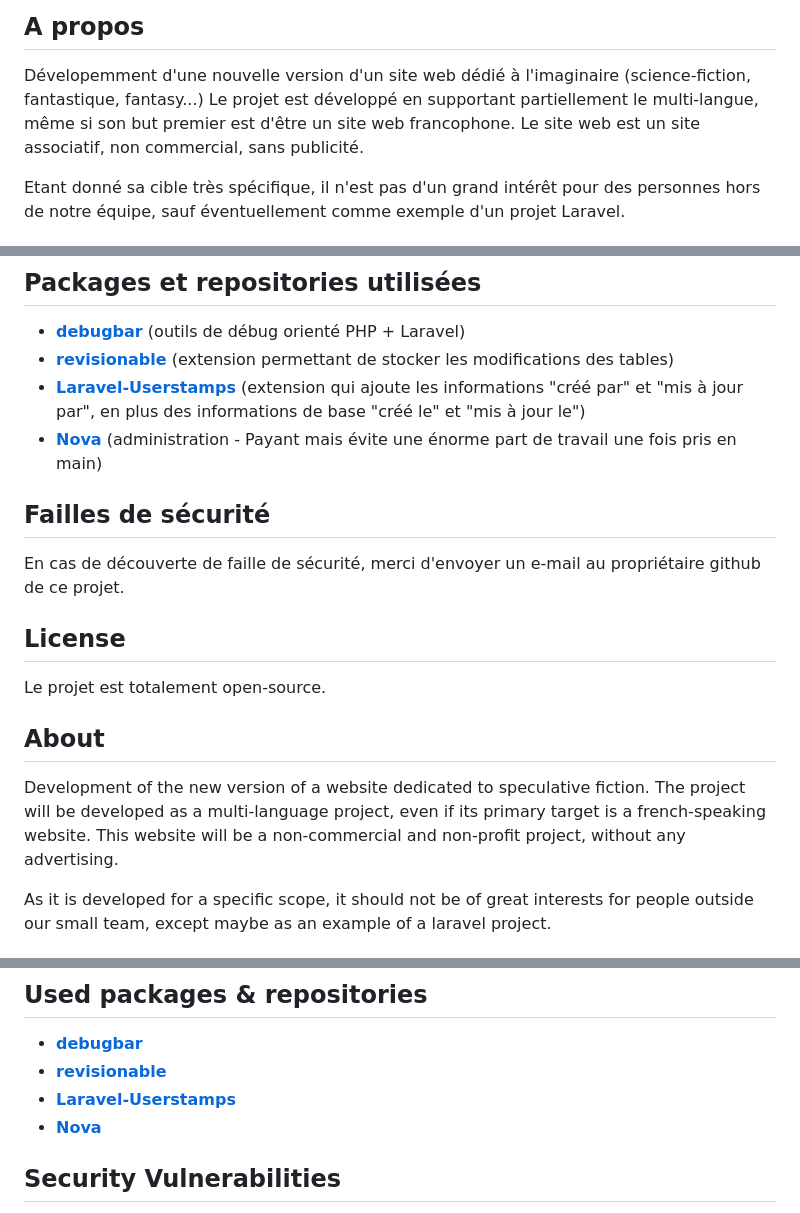
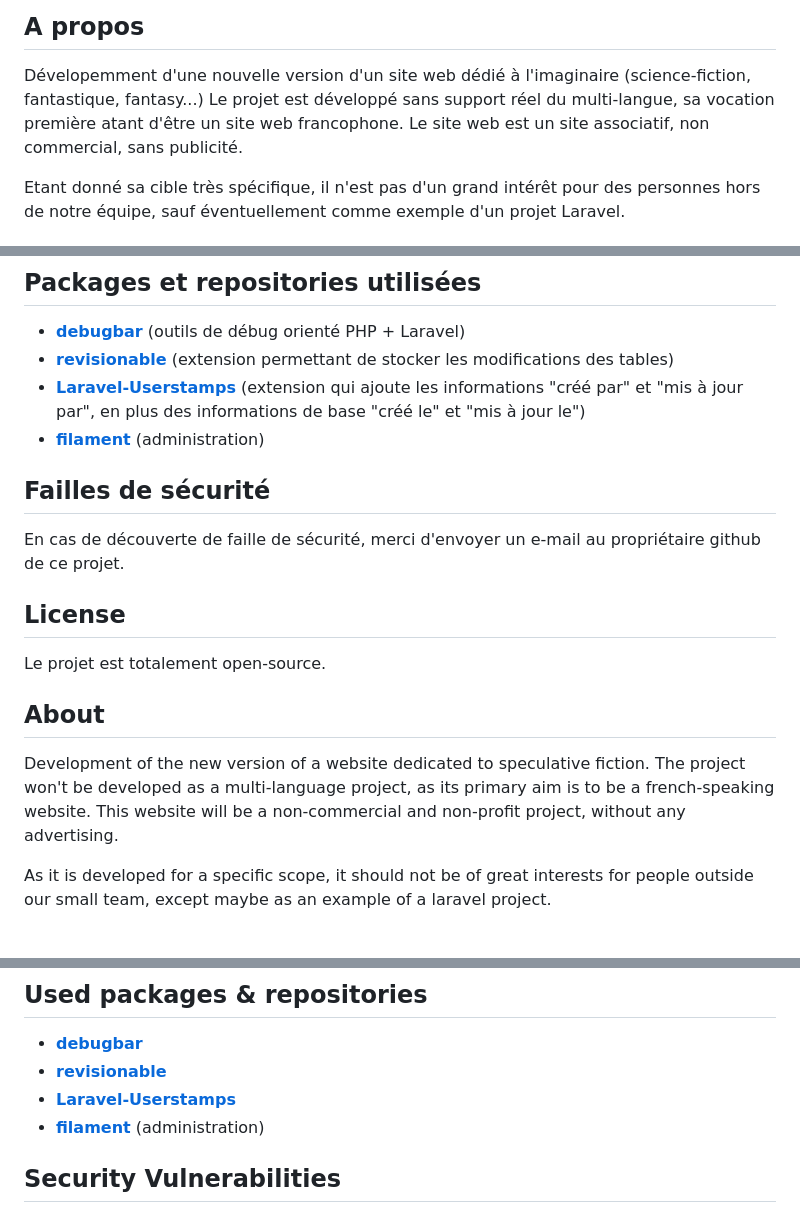
Before and after one commit to gilr/bdfi-v2, a Markdown page: README.md, 3 parts joined by grey strips. Rendered like a GitHub page.

Commit message:
Modification readme.md

```diff
--- a/README.md
+++ b/README.md
@@ -9,7 +9,7 @@
 ## A propos
 
 Dévelopemment d'une nouvelle version d'un site web dédié à l'imaginaire (science-fiction, fantastique, fantasy...)
-Le projet est développé en supportant partiellement le multi-langue, même si son but premier est d'être un site web francophone.
+Le projet est développé sans support réel du multi-langue, sa vocation première atant d'être un site web francophone.
 Le site web est un site associatif, non commercial, sans publicité.
 
 Etant donné sa cible très spécifique, il n'est pas d'un grand intérêt pour des personnes hors de notre équipe, sauf éventuellement comme exemple d'un projet Laravel.
@@ -45,7 +45,7 @@ Jetstream is designed using [Tailwind CSS](https://tailwindcss.com) and offers y
 - **[debugbar](https://github.com/barryvdh/laravel-debugbar)** (outils de débug orienté PHP + Laravel)
 - **[revisionable](https://packagist.org/packages/venturecraft/revisionable)** (extension permettant de stocker les modifications des tables)
 - **[Laravel-Userstamps](https://github.com/WildsideUK/Laravel-Userstamps)** (extension qui ajoute les informations "créé par" et "mis à jour par", en plus des informations de base "créé le" et "mis à jour le")
-- **[Nova](https://nova.laravel.com/)** (administration - Payant mais évite une énorme part de travail une fois pris en main)
+- **[filament](https://filamentphp.com//)** (administration)
 
 ## Failles de sécurité
 
@@ -59,7 +59,7 @@ Le projet est totalement open-source.
 ## About
 
 Development of the new version of a website dedicated to speculative fiction.
-The project will be developed as a multi-language project, even if its primary target is a french-speaking website.
+The project won't be developed as a multi-language project, as its primary aim is to be a french-speaking website.
 This website will be a non-commercial and non-profit project, without any advertising.
 
 As it is developed for a specific scope, it should not be of great interests for people outside our small team, except maybe as an example of a laravel project.
@@ -95,7 +95,7 @@ Jetstream is designed using [Tailwind CSS](https://tailwindcss.com) and offers y
 - **[debugbar](https://github.com/barryvdh/laravel-debugbar)**
 - **[revisionable](https://packagist.org/packages/venturecraft/revisionable)**
 - **[Laravel-Userstamps](https://github.com/WildsideUK/Laravel-Userstamps)**
-- **[Nova](https://nova.laravel.com/)**
+- **[filament](https://filamentphp.com//)** (administration)
 
 ## Security Vulnerabilities
 
```
